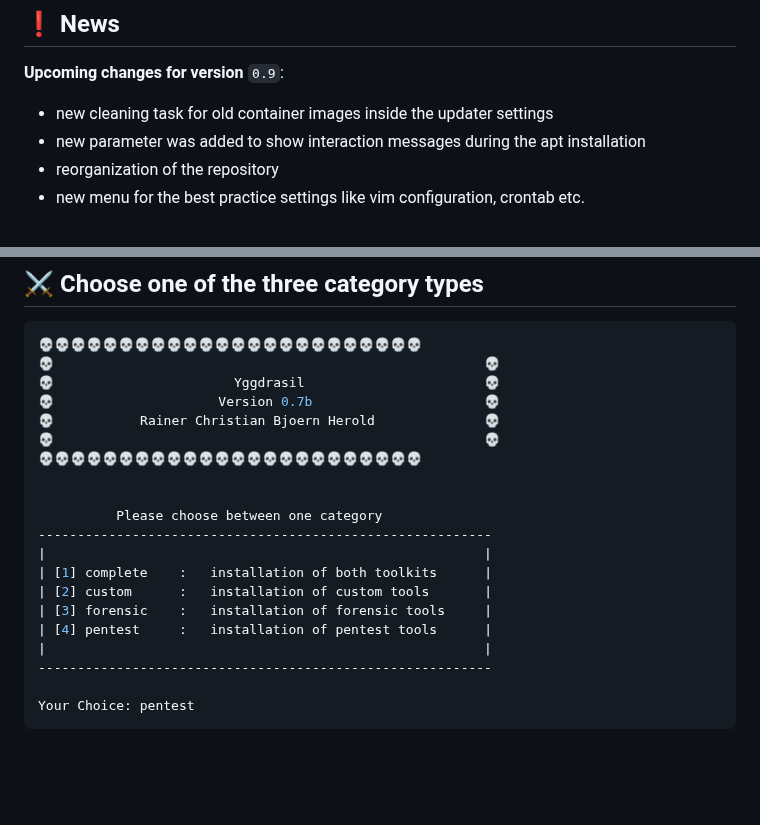
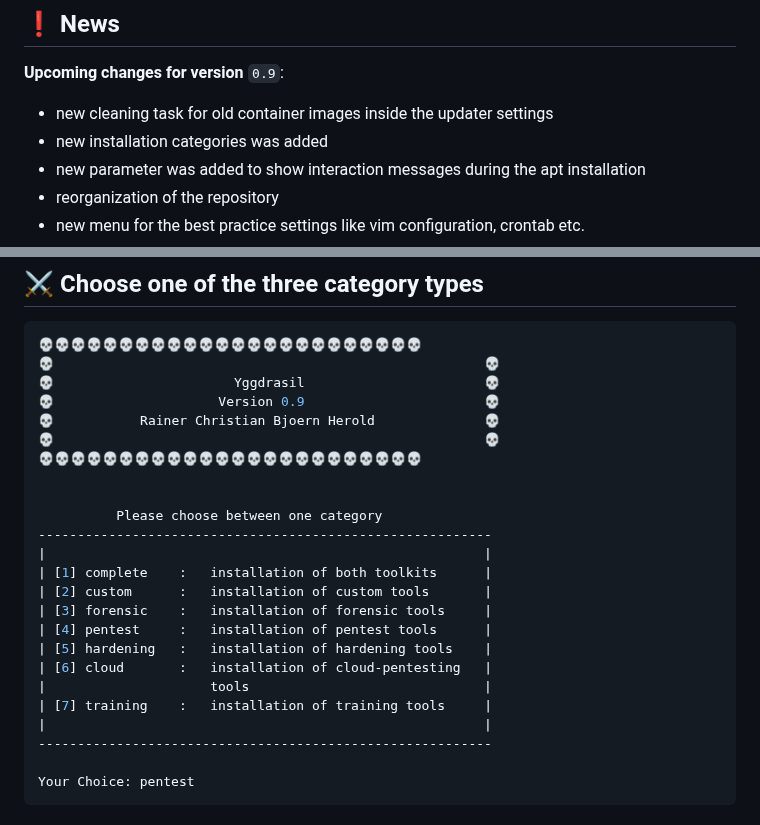
Before and after one commit to Jarl-Bjoern/Yggdrasil, a Markdown page: README.md, 2 parts joined by grey strips. Rendered like a GitHub page; blank space fills up the shorter version.

```diff
--- a/README.md
+++ b/README.md
@@ -35,6 +35,7 @@ The name `Yggdrasil` comes from Norse mythology and is the tree of life or world
 ## ❗ News
 <strong>Upcoming changes for version</strong> `0.9`:
   - new cleaning task for old container images inside the updater settings
+  - new installation categories was added
   - new parameter was added to show interaction messages during the apt installation
   - reorganization of the repository
   - new menu for the best practice settings like vim configuration, crontab etc.
@@ -205,7 +206,7 @@ optional arguments:
 💀💀💀💀💀💀💀💀💀💀💀💀💀💀💀💀💀💀💀💀💀💀💀💀
 💀                                                       💀
 💀                       Yggdrasil                       💀
-💀                     Version 0.7b                      💀
+💀                     Version 0.9                       💀
 💀           Rainer Christian Bjoern Herold              💀
 💀                                                       💀
 💀💀💀💀💀💀💀💀💀💀💀💀💀💀💀💀💀💀💀💀💀💀💀💀
@@ -218,6 +219,10 @@ optional arguments:
 | [2] custom      :   installation of custom tools       |
 | [3] forensic    :   installation of forensic tools     |
 | [4] pentest     :   installation of pentest tools      |
+| [5] hardening   :   installation of hardening tools    |
+| [6] cloud       :   installation of cloud-pentesting   |
+|                     tools                              |
+| [7] training    :   installation of training tools     |
 |                                                        |
 ----------------------------------------------------------
 
```
